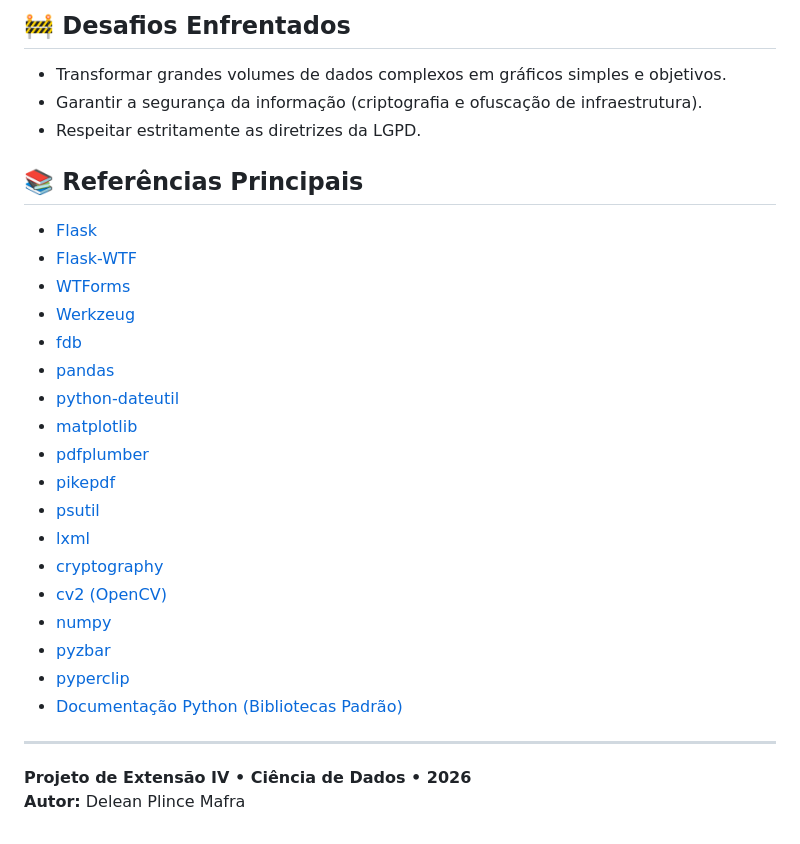
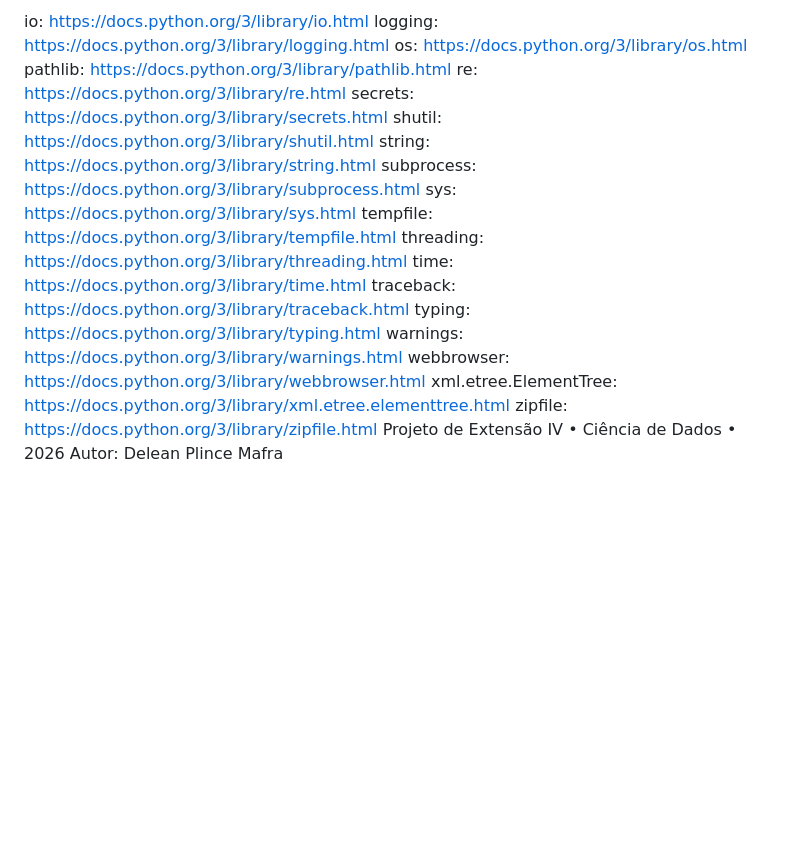
Before and after one commit to Delean-Mafra/pex4, a Markdown page: README.md, the part around one of its changes. GitHub-like rendering; blank space fills up the shorter version.

```diff
--- a/README.md
+++ b/README.md
@@ -105,28 +197,21 @@ Foi criada uma aplicação web com Flask contendo dashboards interativos e consu
-## 🚧 Desafios Enfrentados
-*   Transformar grandes volumes de dados complexos em gráficos simples e objetivos.
-*   Garantir a segurança da informação (criptografia e ofuscação de infraestrutura).
-*   Respeitar estritamente as diretrizes da LGPD.
-
-## 📚 Referências Principais
-*   [Flask](https://flask.palletsprojects.com/)
-*   [Flask-WTF](https://flask-wtf.readthedocs.io/)
-*   [WTForms](https://wtforms.readthedocs.io/)
-*   [Werkzeug](https://werkzeug.palletsprojects.com/)
-*   [fdb](https://pypi.org/project/fdb/)
-*   [pandas](https://pandas.pydata.org/docs/)
-*   [python-dateutil](https://dateutil.readthedocs.io/)
-*   [matplotlib](https://matplotlib.org/stable/contents.html)
-*   [pdfplumber](https://github.com/jsvine/pdfplumber)
-*   [pikepdf](https://pikepdf.readthedocs.io/)
-*   [psutil](https://psutil.readthedocs.io/)
-*   [lxml](https://lxml.de/)
-*   [cryptography](https://cryptography.io/)
-*   [cv2 (OpenCV)](https://docs.opencv.org/)
-*   [numpy](https://numpy.org/doc/)
-*   [pyzbar](https://pypi.org/project/pyzbar/)
-*   [pyperclip](https://pyperclip.readthedocs.io/)
-*   [Documentação Python (Bibliotecas Padrão)](https://docs.python.org/3/library/)
-
----
-**Projeto de Extensão IV • Ciência de Dados • 2026**
-**Autor:** Delean Plince Mafra
+io: https://docs.python.org/3/library/io.html
+logging: https://docs.python.org/3/library/logging.html
+os: https://docs.python.org/3/library/os.html
+pathlib: https://docs.python.org/3/library/pathlib.html
+re: https://docs.python.org/3/library/re.html
+secrets: https://docs.python.org/3/library/secrets.html
+shutil: https://docs.python.org/3/library/shutil.html
+string: https://docs.python.org/3/library/string.html
+subprocess: https://docs.python.org/3/library/subprocess.html
+sys: https://docs.python.org/3/library/sys.html
+tempfile: https://docs.python.org/3/library/tempfile.html
+threading: https://docs.python.org/3/library/threading.html
+time: https://docs.python.org/3/library/time.html
+traceback: https://docs.python.org/3/library/traceback.html
+typing: https://docs.python.org/3/library/typing.html
+warnings: https://docs.python.org/3/library/warnings.html
+webbrowser: https://docs.python.org/3/library/webbrowser.html
+xml.etree.ElementTree: https://docs.python.org/3/library/xml.etree.elementtree.html
+zipfile: https://docs.python.org/3/library/zipfile.html
+Projeto de Extensão IV • Ciência de Dados • 2026
+Autor: Delean Plince Mafra
```
Also changed, not shown: other parts of README.md (+190 -98 lines).
